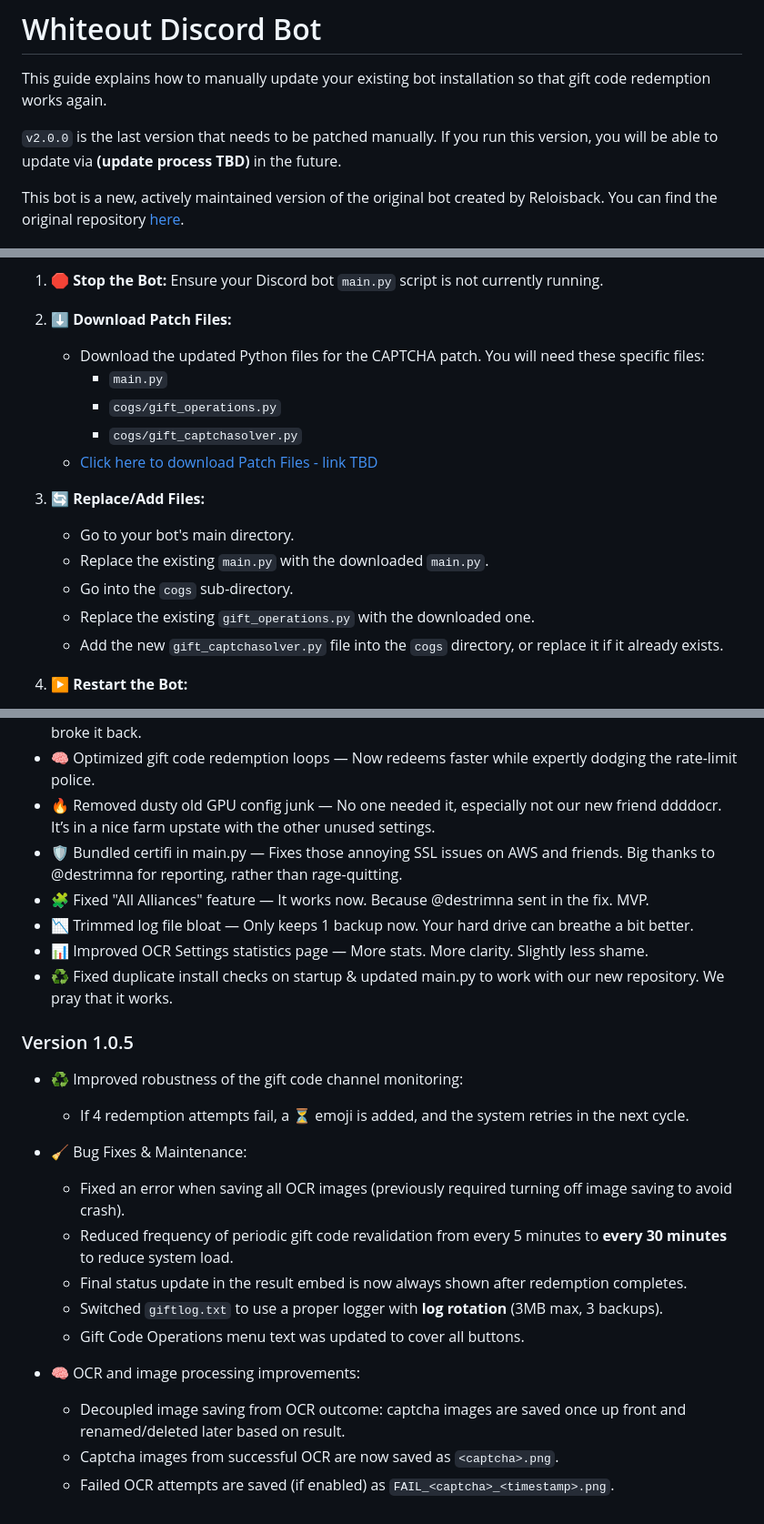
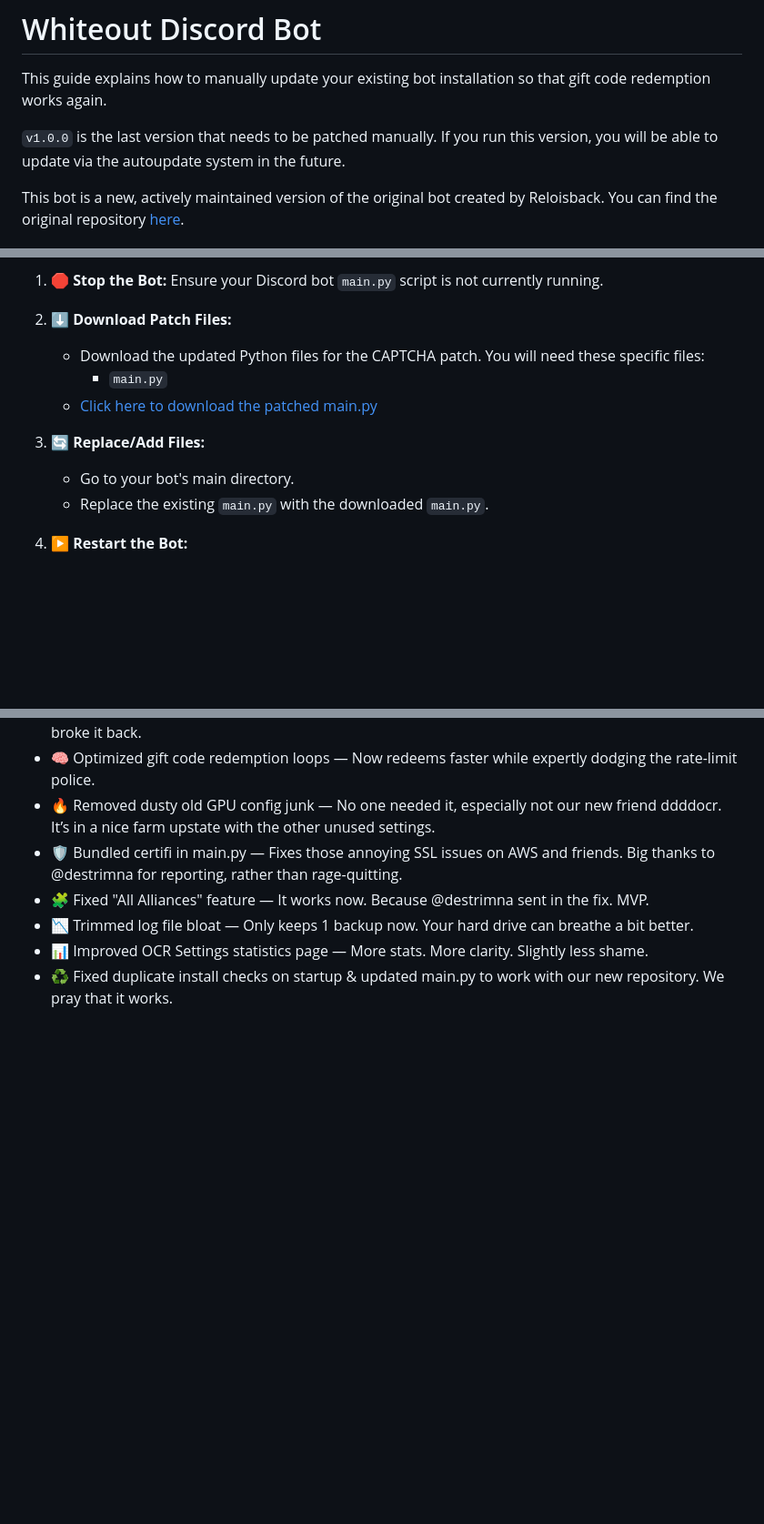
Before and after one commit to zombrax1/bot, a Markdown page: README.md, 3 parts joined by grey strips. Shown at 91% size. Rendered like a GitHub page; blank space fills up the shorter version.

Commit message:
removed old patch notes + added instructions to patch for v1.0.0

```diff
--- a/README.md
+++ b/README.md
@@ -2,7 +2,7 @@
 
 This guide explains how to manually update your existing bot installation so that gift code redemption works again.
 
-`v2.0.0` is the last version that needs to be patched manually. If you run this version, you will be able to update via **(update process TBD)** in the future.
+`v1.0.0` is the last version that needs to be patched manually. If you run this version, you will be able to update via the autoupdate system in the future.
 
 This bot is a new, actively maintained version of the original bot created by Reloisback. You can find the original repository [here](https://github.com/Reloisback/Whiteout-Survival-Discord-Bot/blob/main/README.md).
 
@@ -34,16 +34,11 @@ After switching to ONNX based [ddddocr](https://github.com/sml2h3/ddddocr), syst
 2.  **⬇️ Download Patch Files:**
     *   Download the updated Python files for the CAPTCHA patch. You will need these specific files:
         *   `main.py`
-        *   `cogs/gift_operations.py`
-        *   `cogs/gift_captchasolver.py`
-    *   [Click here to download Patch Files - link TBD]()
+    *   [Click here to download the patched main.py](https://github.com/whiteout-project/bot/blob/main/main.py)
 
 3.  **🔄 Replace/Add Files:**
     *   Go to your bot's main directory.
     *   Replace the existing `main.py` with the downloaded `main.py`.
-    *   Go into the `cogs` sub-directory.
-    *   Replace the existing `gift_operations.py` with the downloaded one.
-    *   Add the new `gift_captchasolver.py` file into the `cogs` directory, or replace it if it already exists.
 
 4.  **▶️ Restart the Bot:**
     *   Open a terminal or command prompt **in your bot's main directory**.
@@ -84,20 +79,3 @@ If you encounter issues with this patch, reach out to the [project admins](https
 - 📉 Trimmed log file bloat — Only keeps 1 backup now. Your hard drive can breathe a bit better.
 - 📊 Improved OCR Settings statistics page — More stats. More clarity. Slightly less shame.
 - ♻️ Fixed duplicate install checks on startup & updated main.py to work with our new repository. We pray that it works.
-
-### Version 1.0.5
-
-- ♻️ Improved robustness of the gift code channel monitoring:
-  - If 4 redemption attempts fail, a ⏳ emoji is added, and the system retries in the next cycle.
-
-- 🧹 Bug Fixes & Maintenance:
-  - Fixed an error when saving all OCR images (previously required turning off image saving to avoid crash).
-  - Reduced frequency of periodic gift code revalidation from every 5 minutes to **every 30 minutes** to reduce system load.
-  - Final status update in the result embed is now always shown after redemption completes.
-  - Switched `giftlog.txt` to use a proper logger with **log rotation** (3MB max, 3 backups).
-  - Gift Code Operations menu text was updated to cover all buttons.
-
-- 🧠 OCR and image processing improvements:
-  - Decoupled image saving from OCR outcome: captcha images are saved once up front and renamed/deleted later based on result.
-  - Captcha images from successful OCR are now saved as `<captcha>.png`.
-  - Failed OCR attempts are saved (if enabled) as `FAIL_<captcha>_<timestamp>.png`.
```
Also changed, not shown: other parts of README.md (+1 -1 lines).
